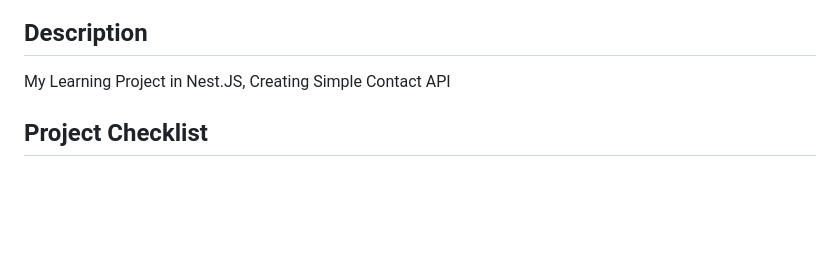
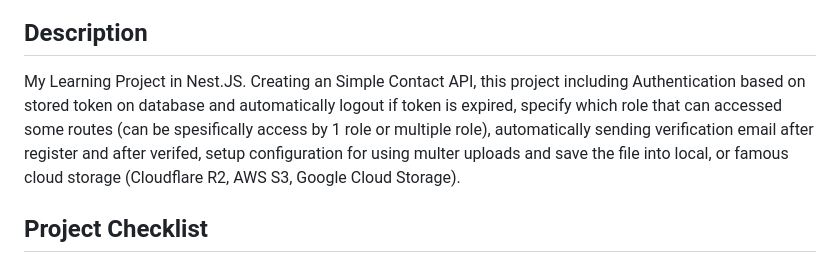
Before and after one commit to hafizcode02/nest-simple-api, a Markdown page: README.md, the part around the change. GitHub-like rendering; blank space fills up the shorter version.

Commit message:
docs: update Readme.md

```diff
--- a/README.md
+++ b/README.md
@@ -21,7 +21,7 @@
 
 ## Description
 
-My Learning Project in Nest.JS, Creating Simple Contact API
+My Learning Project in Nest.JS. Creating an Simple Contact API, this project including Authentication based on stored token on database and automatically logout if token is expired, specify which role that can accessed some routes (can be spesifically access by 1 role or multiple role), automatically sending verification email after register and after verifed, setup configuration for using multer uploads and save the file into local, or famous cloud storage (Cloudflare R2, AWS S3, Google Cloud Storage).
 
 ## Project Checklist
 
```
